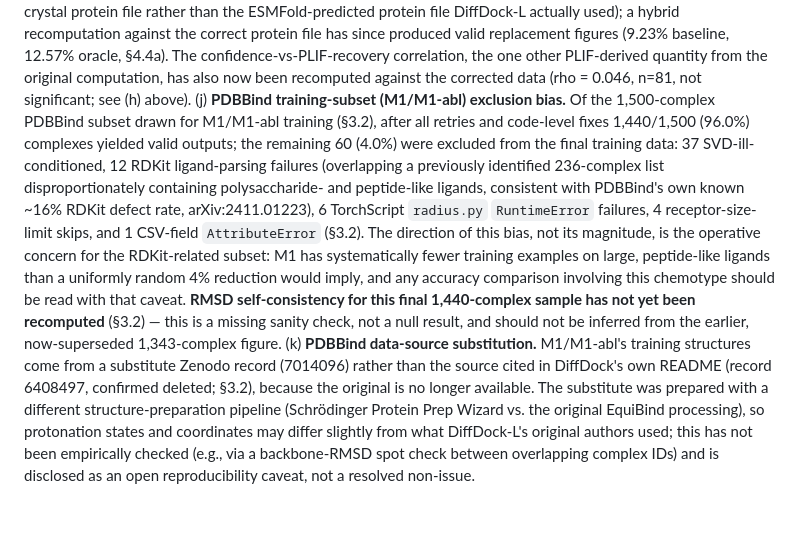
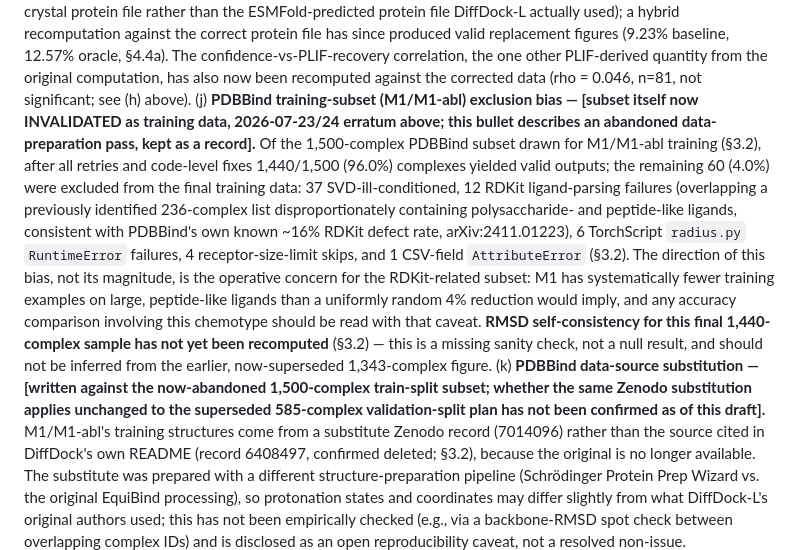
Before and after one commit to Sanghyeon12/diffdock-interaction-rescoring, a Markdown page: paper/paper-draft-v1.md, the part around one of its changes. GitHub-like rendering; blank space fills up the shorter version.

```diff
--- a/paper/paper-draft-v1.md
+++ b/paper/paper-draft-v1.md
@@ -737,7 +767,9 @@ used); a hybrid recomputation against the correct protein file has since produce
 figures (9.23% baseline, 12.57% oracle, §4.4a). The confidence-vs-PLIF-recovery correlation, the one
 other PLIF-derived quantity from the original computation, has also now been recomputed against the
 corrected data (rho = 0.046, n=81, not significant; see (h) above). (j) **PDBBind training-subset
-(M1/M1-abl) exclusion bias.** Of the 1,500-complex PDBBind subset drawn for M1/M1-abl training
+(M1/M1-abl) exclusion bias — [subset itself now INVALIDATED as training data, 2026-07-23/24
+erratum above; this bullet describes an abandoned data-preparation pass, kept as a record].** Of
+the 1,500-complex PDBBind subset drawn for M1/M1-abl training
 (§3.2), after all retries and code-level fixes 1,440/1,500 (96.0%) complexes yielded valid outputs;
 the remaining 60 (4.0%) were excluded from the final training data: 37 SVD-ill-conditioned, 12
 RDKit ligand-parsing failures (overlapping a previously identified 236-complex list
@@ -750,7 +782,9 @@ reduction would imply, and any accuracy comparison involving this chemotype shou
 that caveat. **RMSD self-consistency for this final 1,440-complex sample has not yet been
 recomputed** (§3.2) — this is a missing sanity check, not a null result, and should not be
 inferred from the earlier, now-superseded 1,343-complex figure. (k) **PDBBind data-source
-substitution.** M1/M1-abl's training structures come from a substitute Zenodo record (7014096)
+substitution — [written against the now-abandoned 1,500-complex train-split subset; whether the
+same Zenodo substitution applies unchanged to the superseded 585-complex validation-split plan has
+not been confirmed as of this draft].** M1/M1-abl's training structures come from a substitute Zenodo record (7014096)
 rather than the source cited in DiffDock's own README (record 6408497, confirmed deleted; §3.2),
 because the original is no longer available. The substitute was prepared with a different
 structure-preparation pipeline (Schrödinger Protein Prep Wizard vs. the original EquiBind
```
Also changed, not shown: other parts of paper/paper-draft-v1.md (+43 -7 lines).
